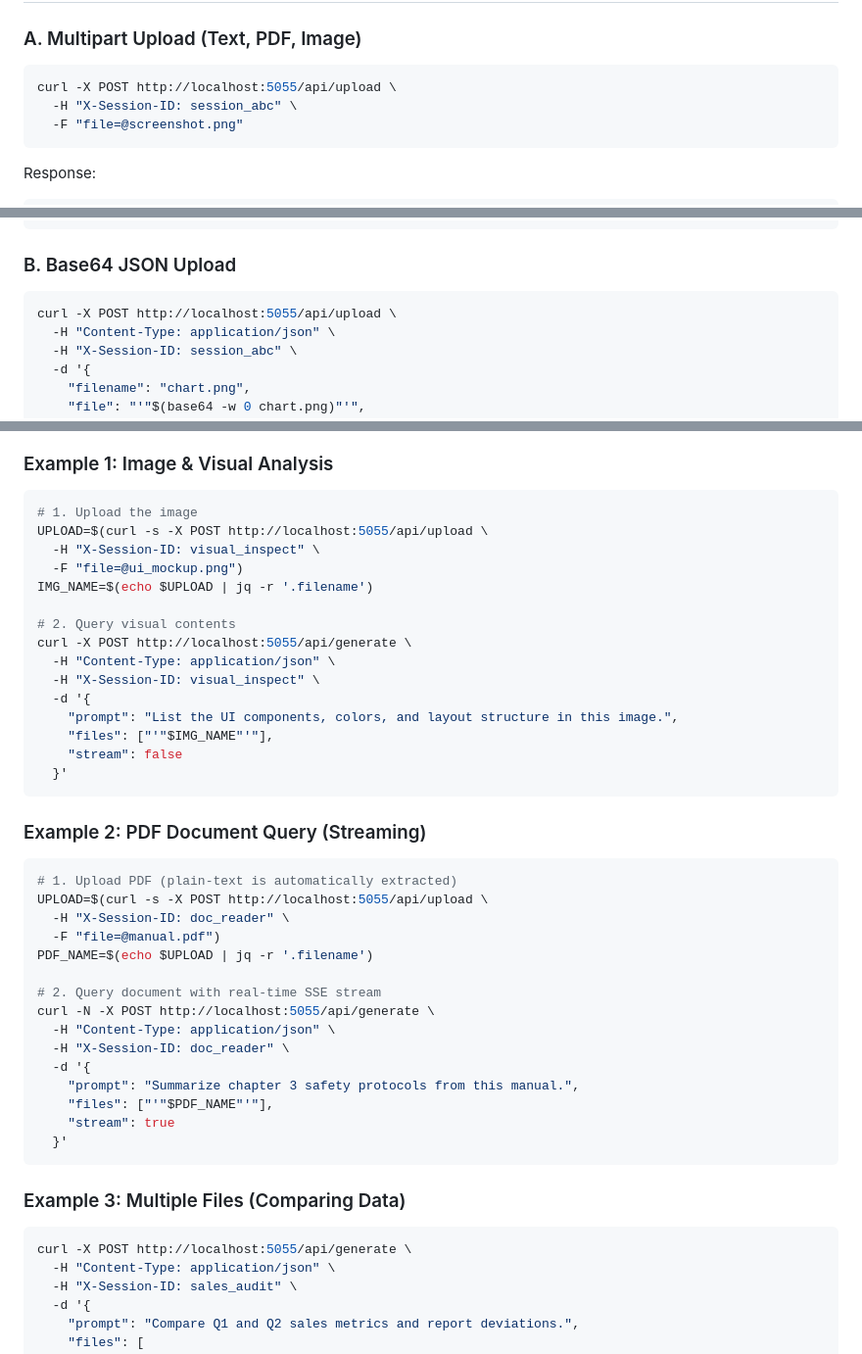
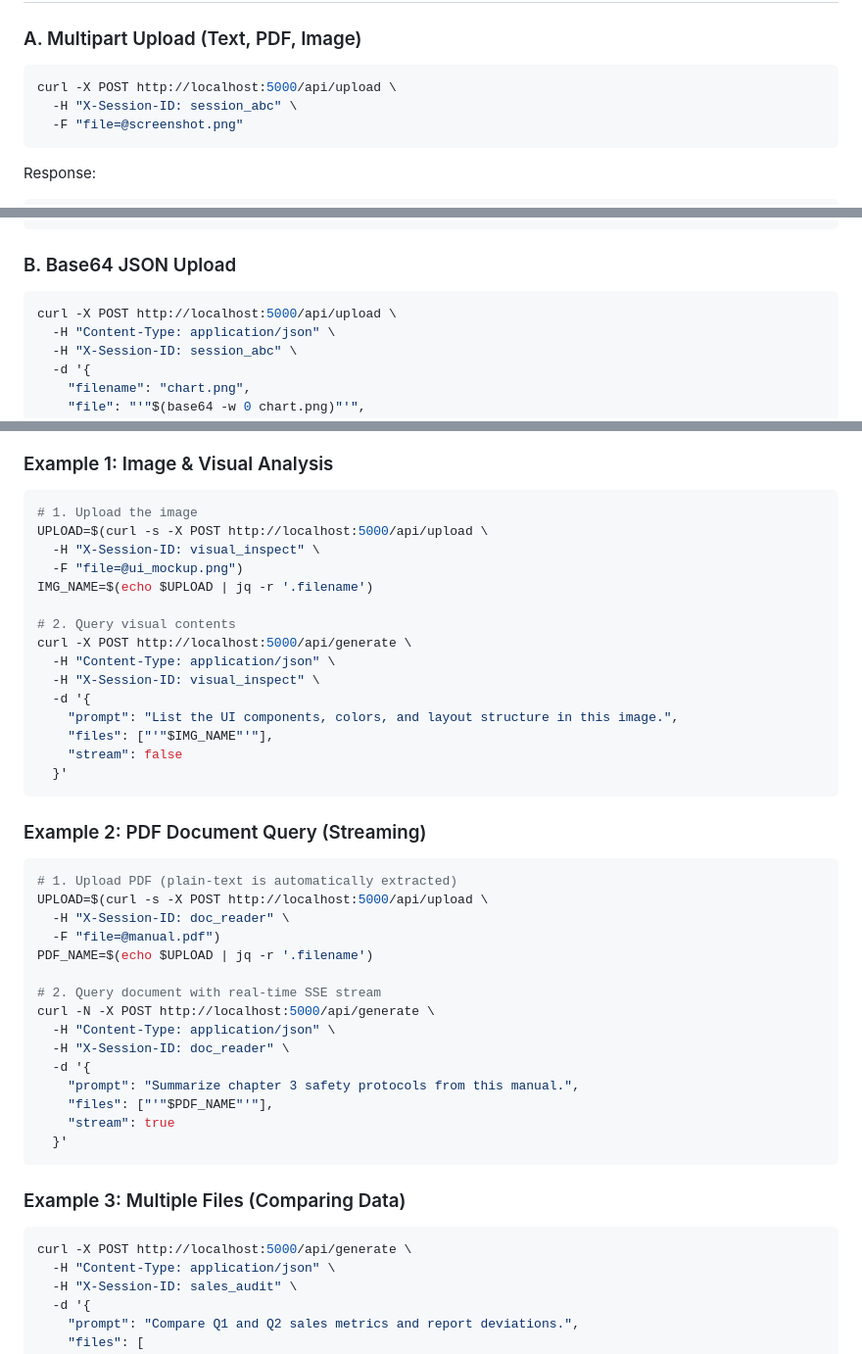
Before and after one commit to mr-ceo7/AI_gateway, a Markdown page: FILE_UPLOAD_EXAMPLES.md, 3 parts joined by grey strips. Shown at 98% size. GitHub-like rendering.

````diff
--- a/FILE_UPLOAD_EXAMPLES.md
+++ b/FILE_UPLOAD_EXAMPLES.md
@@ -8,7 +8,7 @@ This guide details file upload patterns across text, PDFs, and images with sessi
 
 ### A. Multipart Upload (Text, PDF, Image)
 ```bash
-curl -X POST http://localhost:5055/api/upload \
+curl -X POST http://localhost:5000/api/upload \
   -H "X-Session-ID: session_abc" \
   -F "file=@screenshot.png"
 ```
@@ -28,7 +28,7 @@ Response:
 
 ### B. Base64 JSON Upload
 ```bash
-curl -X POST http://localhost:5055/api/upload \
+curl -X POST http://localhost:5000/api/upload \
   -H "Content-Type: application/json" \
   -H "X-Session-ID: session_abc" \
   -d '{
@@ -45,13 +45,13 @@ curl -X POST http://localhost:5055/api/upload \
 ### Example 1: Image & Visual Analysis
 ```bash
 # 1. Upload the image
-UPLOAD=$(curl -s -X POST http://localhost:5055/api/upload \
+UPLOAD=$(curl -s -X POST http://localhost:5000/api/upload \
   -H "X-Session-ID: visual_inspect" \
   -F "file=@ui_mockup.png")
 IMG_NAME=$(echo $UPLOAD | jq -r '.filename')
 
 # 2. Query visual contents
-curl -X POST http://localhost:5055/api/generate \
+curl -X POST http://localhost:5000/api/generate \
   -H "Content-Type: application/json" \
   -H "X-Session-ID: visual_inspect" \
   -d '{
@@ -64,13 +64,13 @@ curl -X POST http://localhost:5055/api/generate \
 ### Example 2: PDF Document Query (Streaming)
 ```bash
 # 1. Upload PDF (plain-text is automatically extracted)
-UPLOAD=$(curl -s -X POST http://localhost:5055/api/upload \
+UPLOAD=$(curl -s -X POST http://localhost:5000/api/upload \
   -H "X-Session-ID: doc_reader" \
   -F "file=@manual.pdf")
 PDF_NAME=$(echo $UPLOAD | jq -r '.filename')
 
 # 2. Query document with real-time SSE stream
-curl -N -X POST http://localhost:5055/api/generate \
+curl -N -X POST http://localhost:5000/api/generate \
   -H "Content-Type: application/json" \
   -H "X-Session-ID: doc_reader" \
   -d '{
@@ -82,7 +82,7 @@ curl -N -X POST http://localhost:5055/api/generate \
 
 ### Example 3: Multiple Files (Comparing Data)
 ```bash
-curl -X POST http://localhost:5055/api/generate \
+curl -X POST http://localhost:5000/api/generate \
   -H "Content-Type: application/json" \
   -H "X-Session-ID: sales_audit" \
   -d '{
````
Also changed, not shown: other parts of FILE_UPLOAD_EXAMPLES.md (+2 -2 lines), README.md (+32 -5 lines).
